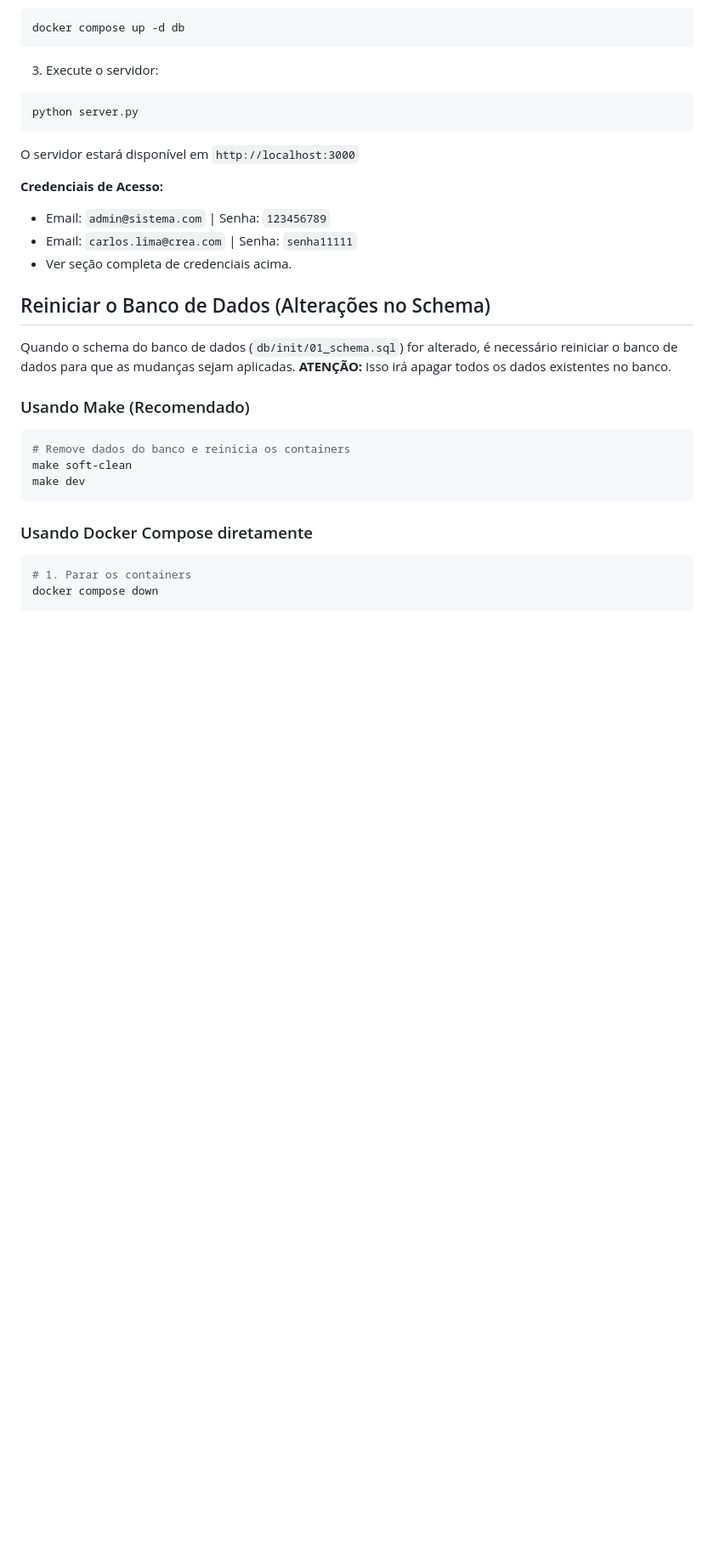
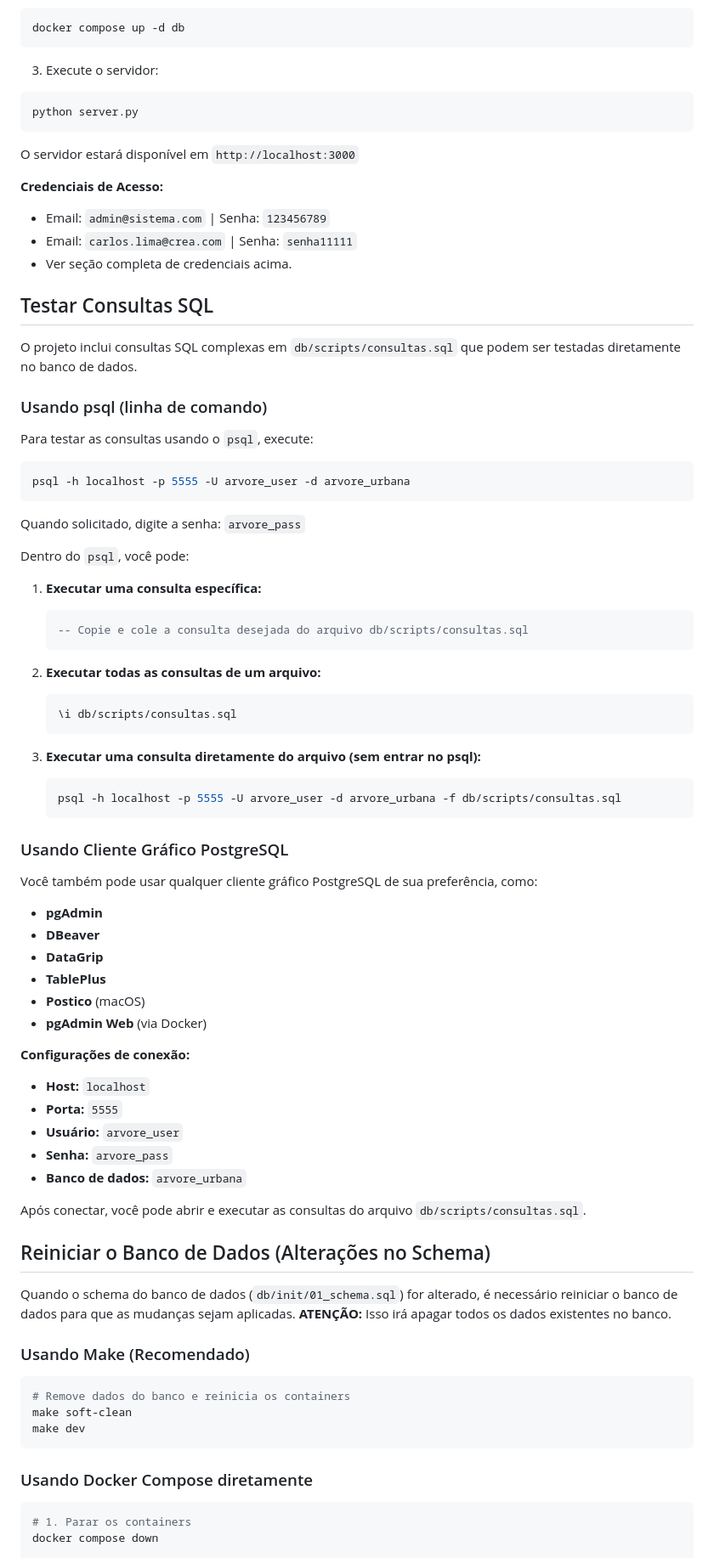
Before and after one commit to Isabela-CP/green_check, a Markdown page: README.md, the part around the change. Shown at 85% size. Rendered like a GitHub page; blank space fills up the shorter version.

Commit message:
Doc: adicionando documentação para teste de consultas

````diff
--- a/README.md
+++ b/README.md
@@ -121,6 +121,56 @@ O servidor estará disponível em `http://localhost:3000`
 - Email: `carlos.lima@crea.com` | Senha: `senha11111`
 - Ver seção completa de credenciais acima.
 
+## Testar Consultas SQL
+
+O projeto inclui consultas SQL complexas em `db/scripts/consultas.sql` que podem ser testadas diretamente no banco de dados.
+
+### Usando psql (linha de comando)
+
+Para testar as consultas usando o `psql`, execute:
+
+```bash
+psql -h localhost -p 5555 -U arvore_user -d arvore_urbana
+```
+
+Quando solicitado, digite a senha: `arvore_pass`
+
+Dentro do `psql`, você pode:
+
+1. **Executar uma consulta específica:**
+   ```sql
+   -- Copie e cole a consulta desejada do arquivo db/scripts/consultas.sql
+   ```
+
+2. **Executar todas as consultas de um arquivo:**
+   ```sql
+   \i db/scripts/consultas.sql
+   ```
+
+3. **Executar uma consulta diretamente do arquivo (sem entrar no psql):**
+   ```bash
+   psql -h localhost -p 5555 -U arvore_user -d arvore_urbana -f db/scripts/consultas.sql
+   ```
+
+### Usando Cliente Gráfico PostgreSQL
+
+Você também pode usar qualquer cliente gráfico PostgreSQL de sua preferência, como:
+- **pgAdmin**
+- **DBeaver**
+- **DataGrip**
+- **TablePlus**
+- **Postico** (macOS)
+- **pgAdmin Web** (via Docker)
+
+**Configurações de conexão:**
+- **Host:** `localhost`
+- **Porta:** `5555`
+- **Usuário:** `arvore_user`
+- **Senha:** `arvore_pass`
+- **Banco de dados:** `arvore_urbana`
+
+Após conectar, você pode abrir e executar as consultas do arquivo `db/scripts/consultas.sql`.
+
 ## Reiniciar o Banco de Dados (Alterações no Schema)
 
 Quando o schema do banco de dados (`db/init/01_schema.sql`) for alterado, é necessário reiniciar o banco de dados para que as mudanças sejam aplicadas. **ATENÇÃO:** Isso irá apagar todos os dados existentes no banco.
````
